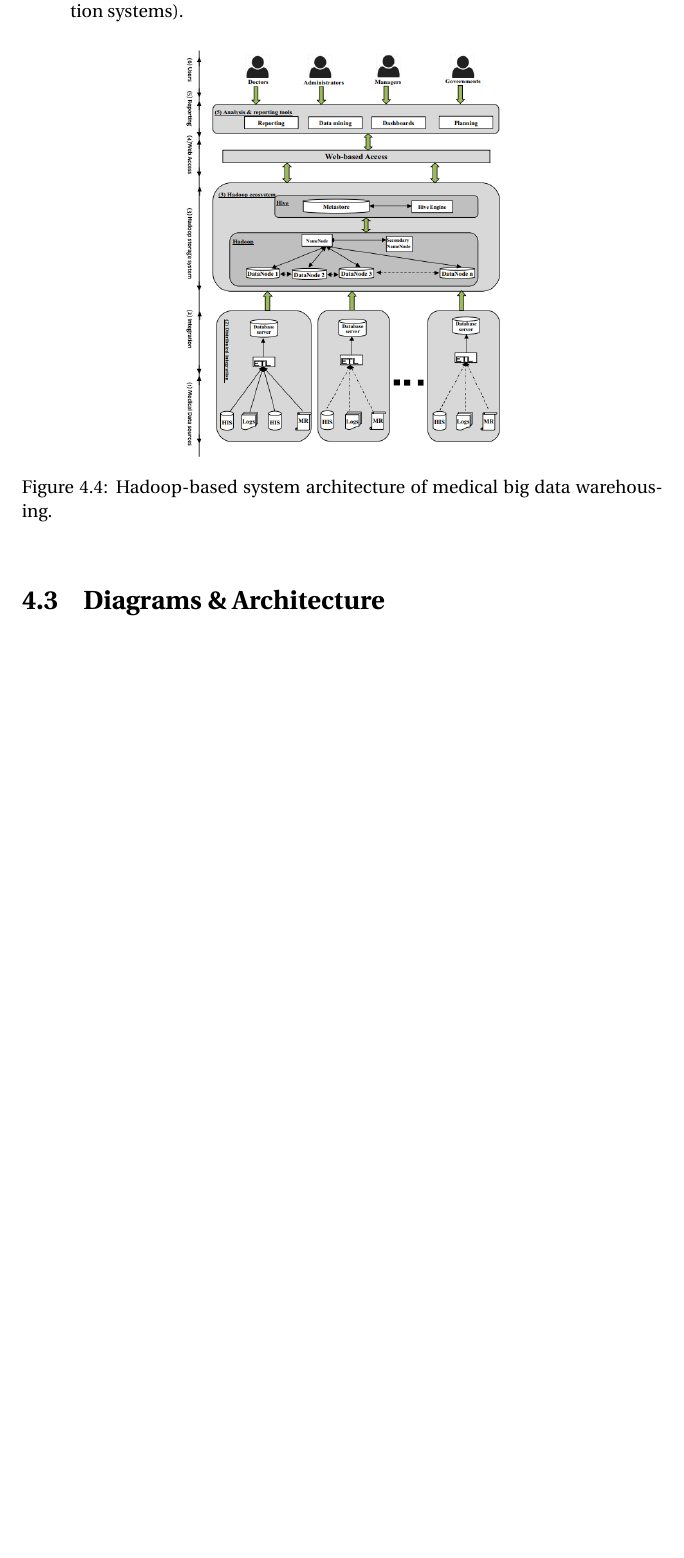
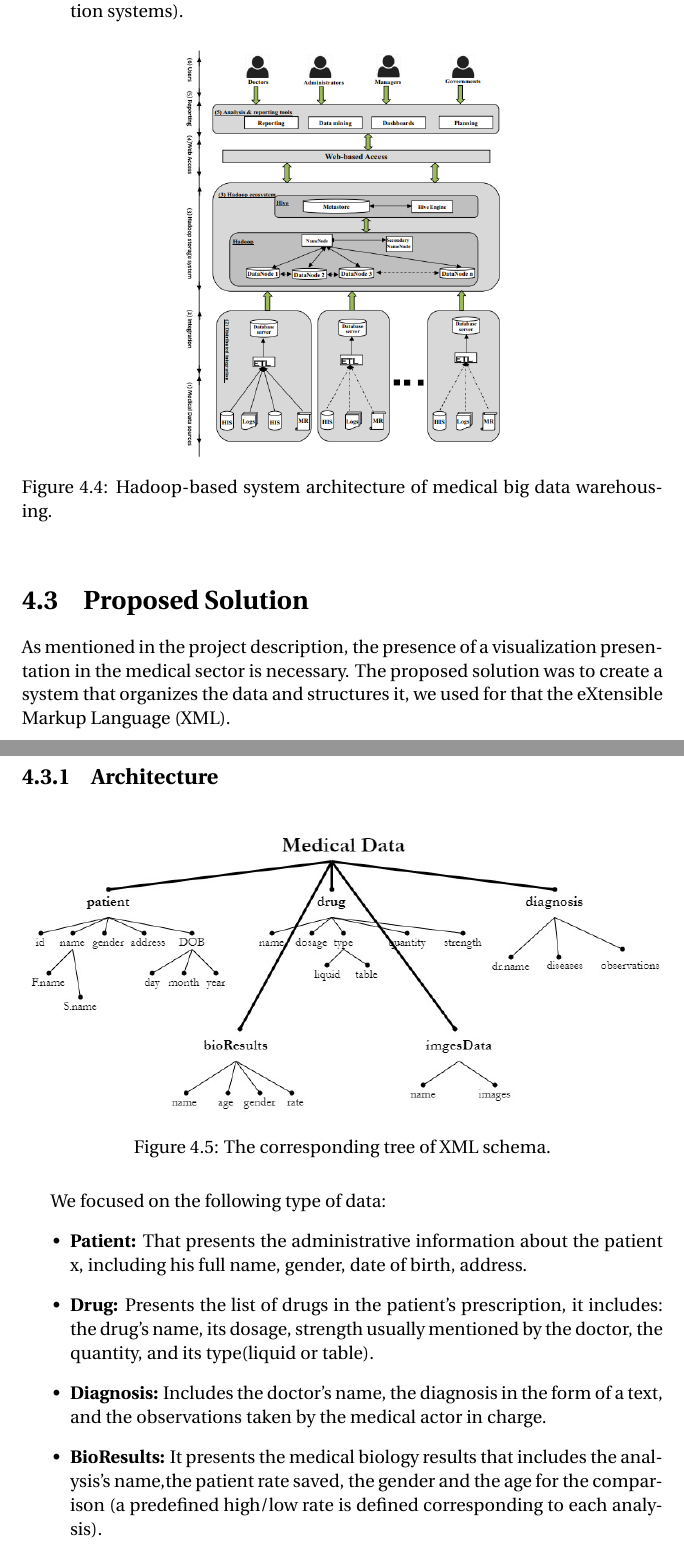
Before and after one commit to malek/master-thesis, a LaTeX document (main.tex, which reads parts/contribution.tex): part of page 26 of 33 before the commit and two parts of pages 26 and 27 of 34 after it, the two joined at a grey line, cut so that both start at the same text, the shorter picture padded with empty space. Compiled offline with pdfLaTeX.

Commit message:
diagrams

```diff
--- a/parts/contribution.tex
+++ b/parts/contribution.tex
@@ -48,12 +48,29 @@ We present in this section architecture for healthcare data warehouses and solut
     \begin{figure}[h!]
       \center
       \includegraphics[width=0.50\textwidth]{images/chapter2/relatedworkHadoop.PNG}
-      \caption{Hadoop-based system
-      architecture of medical big data warehousing.}
+      \caption{Hadoop-based system architecture of medical big data warehousing.}
       \label{fig:bigdatarelated}
     \end{figure}
 \end{itemize}
 
 
+\section{Proposed Solution}
+As mentioned in the project description, the presence of a visualization presentation in the medical sector is necessary. The proposed solution was to create a system that organizes the data and structures it, we used for that the eXtensible Markup Language (XML).
+\newpage
+\subsection{Architecture}
 
-\section{Diagrams \& Architecture}
+
+\begin{figure}[h!]
+  \center
+  \includegraphics[width=0.99\textwidth]{images/chapter3/tree.jpg}
+  \caption{The corresponding tree of XML schema.}
+  \label{fig:xmlschema}
+\end{figure}
+We focused on the following type of data:
+\begin{itemize}
+\item \textbf{Patient:} That presents the administrative information about the patient x, including his full name, gender, date of birth, address.
+\item \textbf{Drug:} Presents the list of drugs in the patient’s  prescription, it includes: the drug’s name, its dosage, strength usually mentioned by the doctor, the quantity, and its type(liquid or table).
+\item \textbf{Diagnosis:} Includes the doctor's name, the diagnosis in the form of a text, and the observations taken by the medical actor in charge.
+\item \textbf{BioResults:} It presents the medical biology results that includes the analysis’s name,the patient rate saved, the gender and the age for the comparison (a predefined high/low rate is defined corresponding to each analysis).
+\item \textbf{ImagesData:} Presents the images data the patient got, it includes the image name and the image itself.
+\end{itemize}
```
Also changed, not shown: main.tex (+1 -0 lines), parts/dataVis.tex (+2 -0 lines), parts/health_and_data.tex (+3 -0 lines), Diagrams/diagram.pdf (added), Tables/chapter1/source_data_medical.tex (line endings or trailing spaces), images/chapter3/tree.jpg (added), main.pdf, parts/contribution.tex (6 more changed lines), 5 other files.
